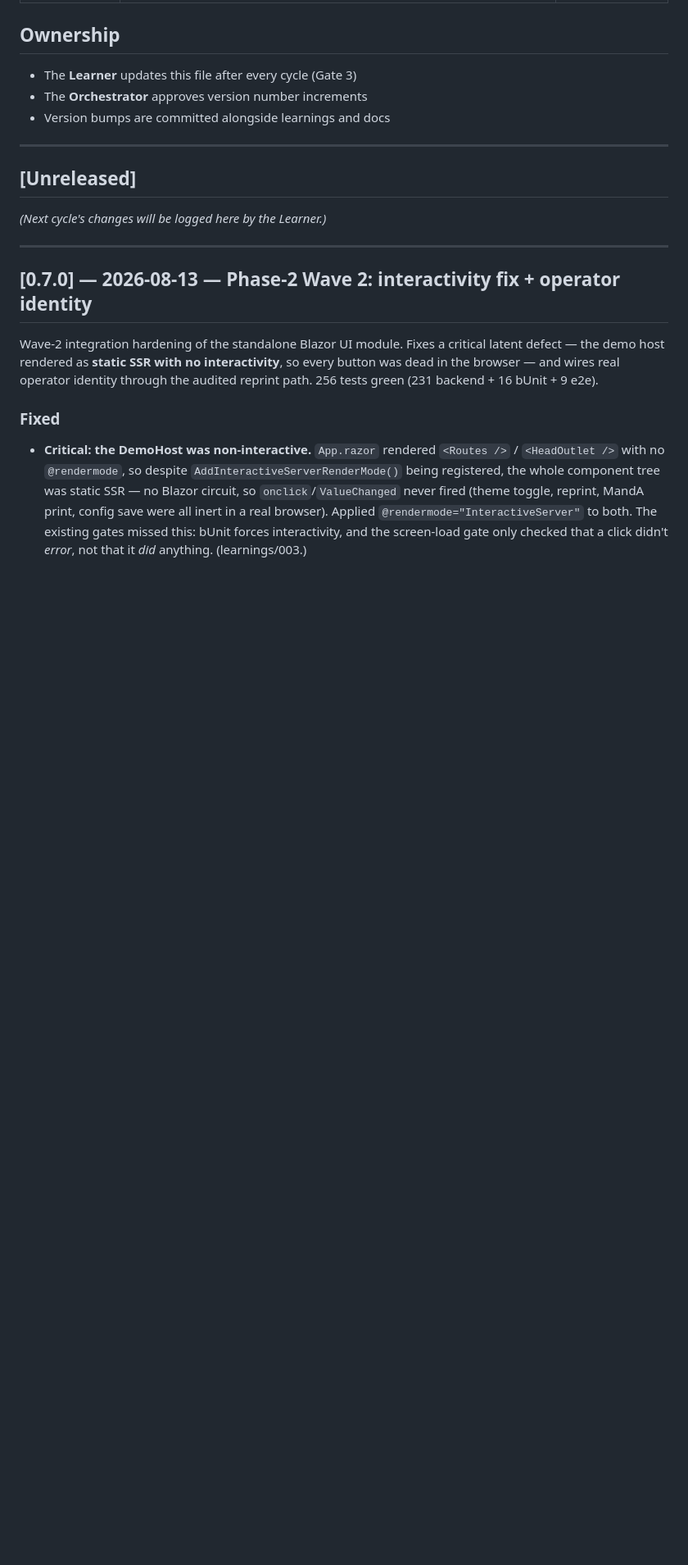
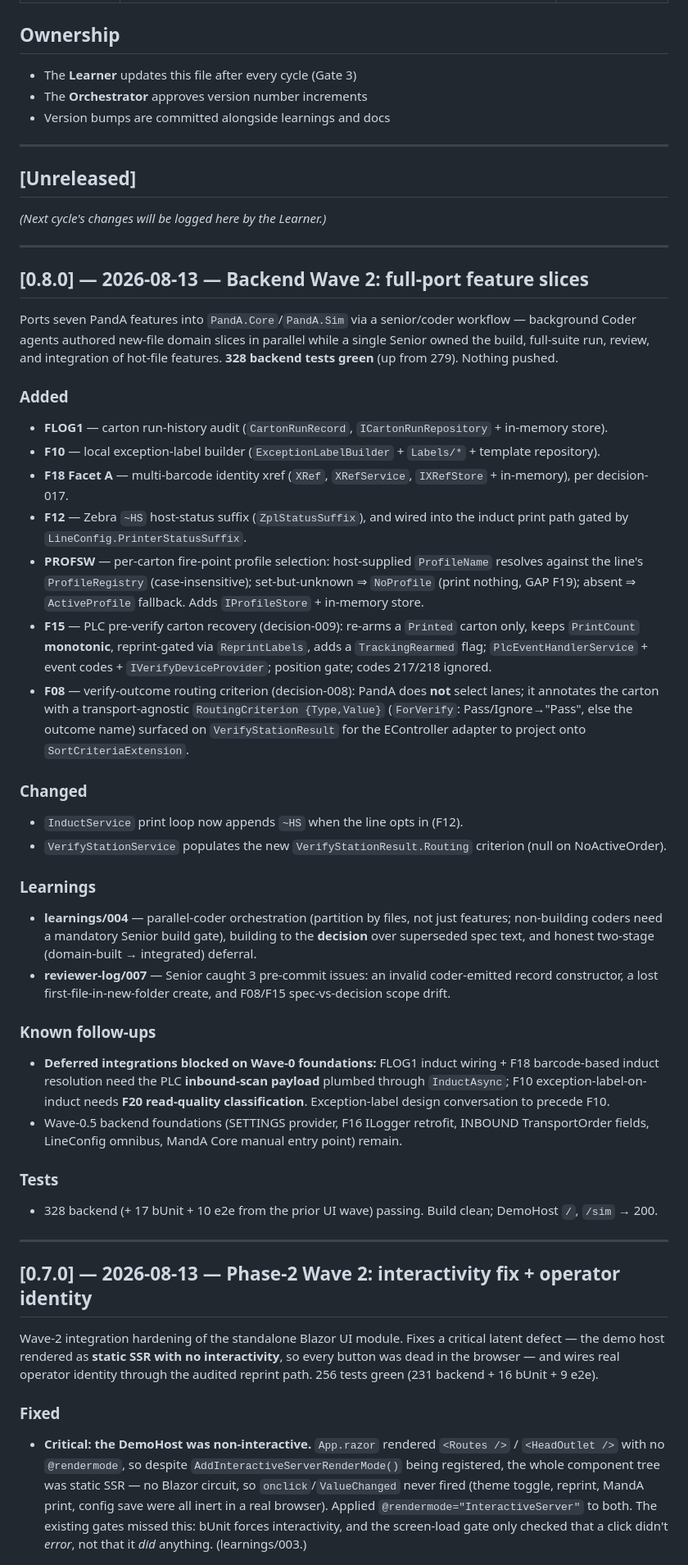
Before and after one commit to npawlakEL/agentic-work, a Markdown page: CHANGELOG.md, the part around the change. Shown at 82% size. GitHub-like rendering; blank space fills up the shorter version.

```diff
--- a/CHANGELOG.md
+++ b/CHANGELOG.md
@@ -21,6 +21,53 @@
 ## [Unreleased]
 
 _(Next cycle's changes will be logged here by the Learner.)_
+
+---
+
+## [0.8.0] — 2026-08-13 — Backend Wave 2: full-port feature slices
+
+Ports seven PandA features into `PandA.Core`/`PandA.Sim` via a senior/coder workflow — background Coder
+agents authored new-file domain slices in parallel while a single Senior owned the build, full-suite run,
+review, and integration of hot-file features. **328 backend tests green** (up from 279). Nothing pushed.
+
+### Added
+- **FLOG1** — carton run-history audit (`CartonRunRecord`, `ICartonRunRepository` + in-memory store).
+- **F10** — local exception-label builder (`ExceptionLabelBuilder` + `Labels/*` + template repository).
+- **F18 Facet A** — multi-barcode identity xref (`XRef`, `XRefService`, `IXRefStore` + in-memory), per
+  decision-017.
+- **F12** — Zebra `~HS` host-status suffix (`ZplStatusSuffix`), and wired into the induct print path gated
+  by `LineConfig.PrinterStatusSuffix`.
+- **PROFSW** — per-carton fire-point profile selection: host-supplied `ProfileName` resolves against the
+  line's `ProfileRegistry` (case-insensitive); set-but-unknown ⇒ `NoProfile` (print nothing, GAP F19);
+  absent ⇒ `ActiveProfile` fallback. Adds `IProfileStore` + in-memory store.
+- **F15** — PLC pre-verify carton recovery (decision-009): re-arms a `Printed` carton only, keeps
+  `PrintCount` **monotonic**, reprint-gated via `ReprintLabels`, adds a `TrackingRearmed` flag;
+  `PlcEventHandlerService` + event codes + `IVerifyDeviceProvider`; position gate; codes 217/218 ignored.
+- **F08** — verify-outcome routing criterion (decision-008): PandA does **not** select lanes; it annotates
+  the carton with a transport-agnostic `RoutingCriterion {Type,Value}` (`ForVerify`: Pass/Ignore→"Pass",
+  else the outcome name) surfaced on `VerifyStationResult` for the EController adapter to project onto
+  `SortCriteriaExtension`.
+
+### Changed
+- `InductService` print loop now appends `~HS` when the line opts in (F12).
+- `VerifyStationService` populates the new `VerifyStationResult.Routing` criterion (null on NoActiveOrder).
+
+### Learnings
+- **learnings/004** — parallel-coder orchestration (partition by files, not just features; non-building
+  coders need a mandatory Senior build gate), building to the **decision** over superseded spec text, and
+  honest two-stage (domain-built → integrated) deferral.
+- **reviewer-log/007** — Senior caught 3 pre-commit issues: an invalid coder-emitted record constructor, a
+  lost first-file-in-new-folder create, and F08/F15 spec-vs-decision scope drift.
+
+### Known follow-ups
+- **Deferred integrations blocked on Wave-0 foundations:** FLOG1 induct wiring + F18 barcode-based induct
+  resolution need the PLC **inbound-scan payload** plumbed through `InductAsync`; F10 exception-label-on-
+  induct needs **F20 read-quality classification**. Exception-label design conversation to precede F10.
+- Wave-0.5 backend foundations (SETTINGS provider, F16 ILogger retrofit, INBOUND TransportOrder fields,
+  LineConfig omnibus, MandA Core manual entry point) remain.
+
+### Tests
+- 328 backend (+ 17 bUnit + 10 e2e from the prior UI wave) passing. Build clean; DemoHost `/`, `/sim` → 200.
 
 ---
 
```
Also changed, not shown: .project/learnings/004-backend-wave2-parallel-coder-decision-scope.md (added, +54 -0 lines), .project/reviewer-log/007-backend-wave2-parallel-coder-review.md (added, +61 -0 lines).
